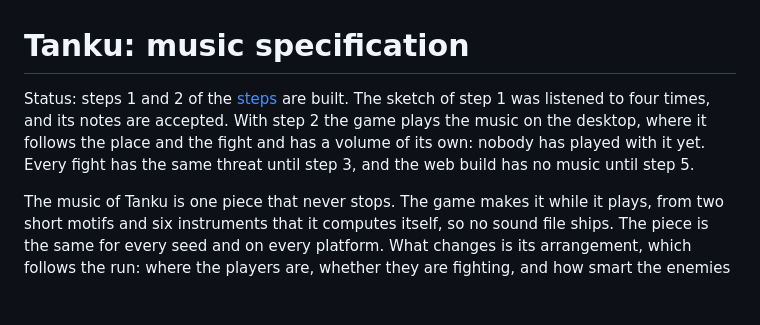
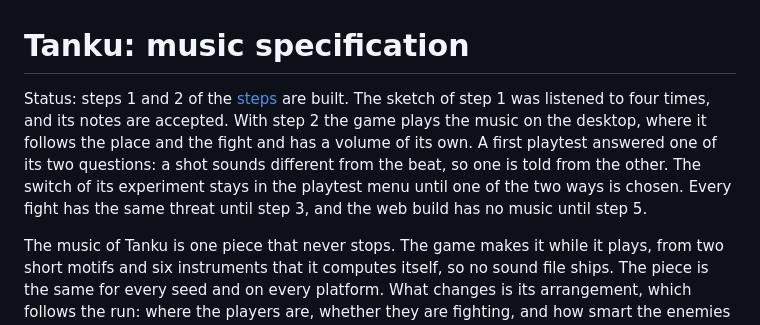
Before and after one commit to DaraJKong/tanku, a Markdown page: docs/MUSIC.md, the part around the change. Rendered like a GitHub page; blank space fills up the shorter version.

Commit message:
Note that a shot is told from the beat
The first playtest with music answered one of the two questions of
step 2: a shot sounds different from the beat, so the kick doesn't hide
the shots.

Co-Authored-By: Claude Opus 5.5 <noreply@anthropic.com>

```diff
--- a/docs/MUSIC.md
+++ b/docs/MUSIC.md
@@ -1,6 +1,6 @@
 # Tanku: music specification
 
-Status: steps 1 and 2 of the [steps](#steps) are built. The sketch of step 1 was listened to four times, and its notes are accepted. With step 2 the game plays the music on the desktop, where it follows the place and the fight and has a volume of its own: nobody has played with it yet. Every fight has the same threat until step 3, and the web build has no music until step 5.
+Status: steps 1 and 2 of the [steps](#steps) are built. The sketch of step 1 was listened to four times, and its notes are accepted. With step 2 the game plays the music on the desktop, where it follows the place and the fight and has a volume of its own. A first playtest answered one of its two questions: a shot sounds different from the beat, so one is told from the other. The switch of its experiment stays in the playtest menu until one of the two ways is chosen. Every fight has the same threat until step 3, and the web build has no music until step 5.
 
 The music of Tanku is one piece that never stops. The game makes it while it plays, from two short motifs and six instruments that it computes itself, so no sound file ships. The piece is the same for every seed and on every platform. What changes is its arrangement, which follows the run: where the players are, whether they are fighting, and how smart the enemies in front of them are.
 
```
